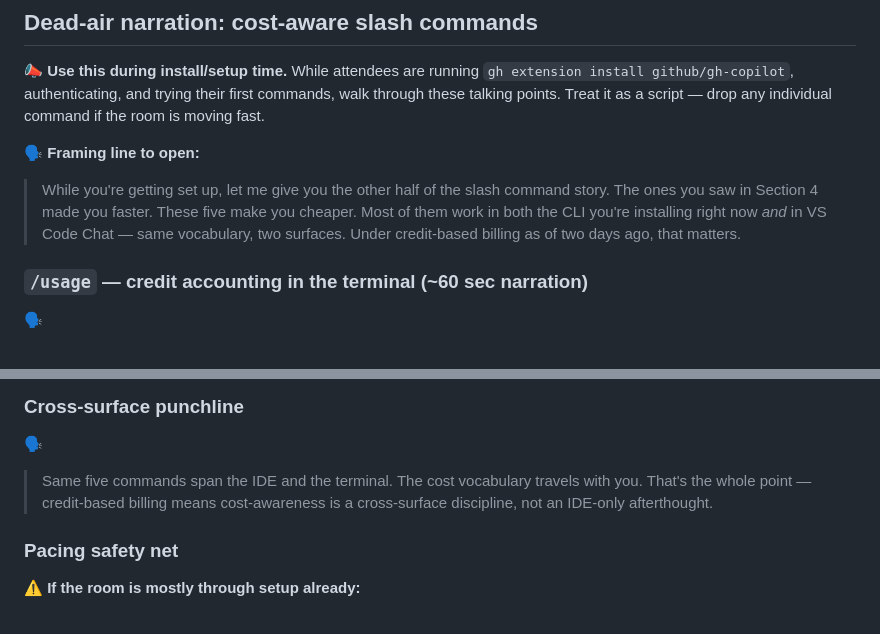
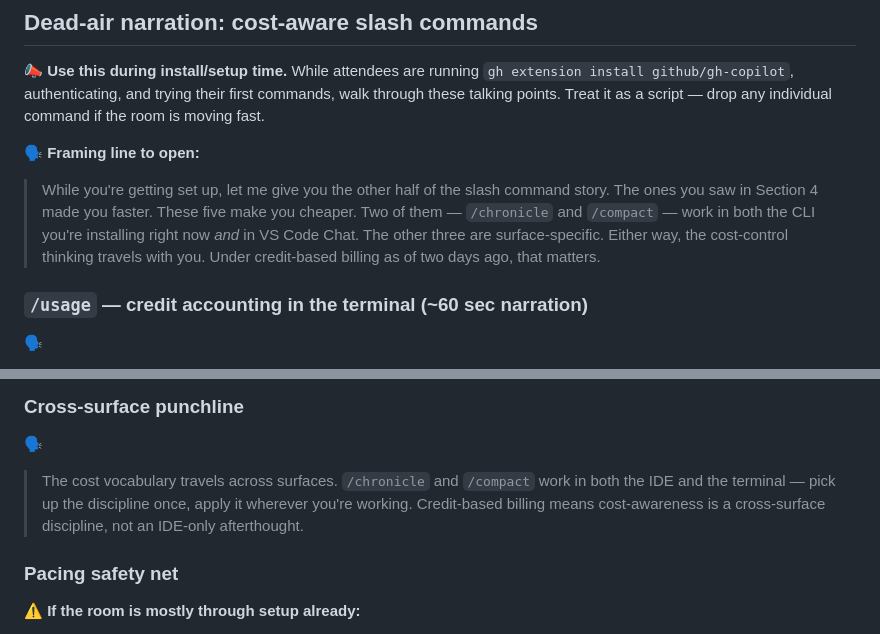
Before and after one commit to beardofedu/it-summit-copilot-bootcamp, a Markdown page: PRESENTER.md, 2 parts joined by grey strips. Rendered like a GitHub page.

Commit message:
Fix cross-surface claims in §5 narration block
Only /chronicle and /compact work in both CLI and VS Code Chat;
/usage is CLI-only, /plan and /model are IDE-only. Rewrote opening
framing line and cross-surface punchline to reflect the actual 2-of-5
surface coverage rather than implying all five span both surfaces.

Co-authored-by: Copilot <223556219+Copilot@users.noreply.github.com>

```diff
--- a/PRESENTER.md
+++ b/PRESENTER.md
@@ -519,7 +519,7 @@ gh copilot --version
 
 🗣 **Framing line to open:**
 
-> While you're getting set up, let me give you the other half of the slash command story. The ones you saw in Section 4 made you faster. These five make you cheaper. Most of them work in both the CLI you're installing right now *and* in VS Code Chat — same vocabulary, two surfaces. Under credit-based billing as of two days ago, that matters.
+> While you're getting set up, let me give you the other half of the slash command story. The ones you saw in Section 4 made you faster. These five make you cheaper. Two of them — `/chronicle` and `/compact` — work in both the CLI you're installing right now *and* in VS Code Chat. The other three are surface-specific. Either way, the cost-control thinking travels with you. Under credit-based billing as of two days ago, that matters.
 
 ### `/usage` — credit accounting in the terminal (~60 sec narration)
 
@@ -568,7 +568,7 @@ gh copilot --version
 
 🗣
 
-> Same five commands span the IDE and the terminal. The cost vocabulary travels with you. That's the whole point — credit-based billing means cost-awareness is a cross-surface discipline, not an IDE-only afterthought.
+> The cost vocabulary travels across surfaces. `/chronicle` and `/compact` work in both the IDE and the terminal — pick up the discipline once, apply it wherever you're working. Credit-based billing means cost-awareness is a cross-surface discipline, not an IDE-only afterthought.
 
 ### Pacing safety net
 
```
